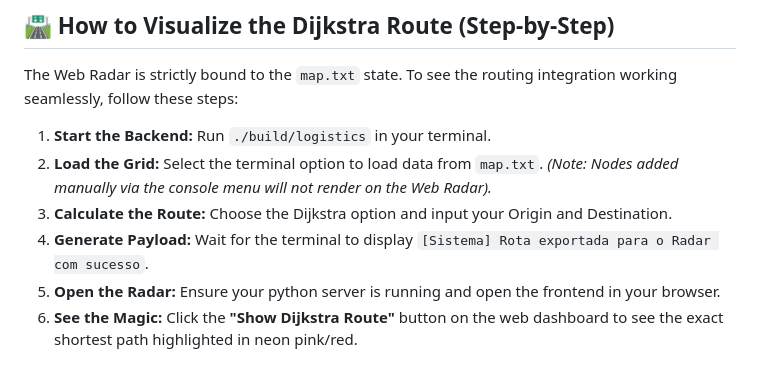
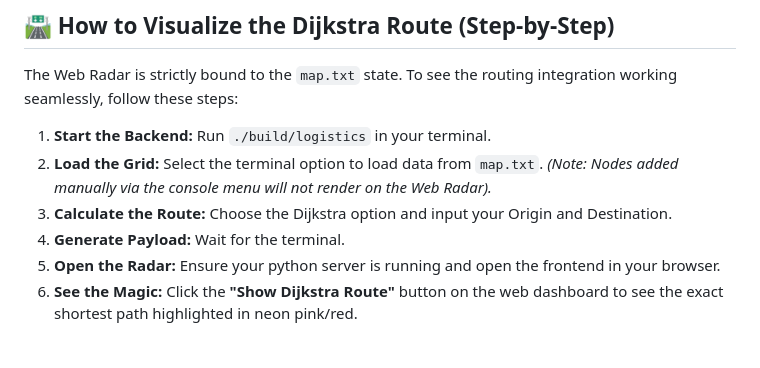
Before and after one commit to Bruno-Grosso/Logistics_Network, a Markdown page: README.md, the part around the change. Drawn GitHub-style.

```diff
--- a/README.md
+++ b/README.md
@@ -66,7 +66,7 @@ The Web Radar is strictly bound to the `map.txt` state. To see the routing integ
 1. **Start the Backend:** Run `./build/logistics` in your terminal.
 2. **Load the Grid:** Select the terminal option to load data from `map.txt`. *(Note: Nodes added manually via the console menu will not render on the Web Radar).*
 3. **Calculate the Route:** Choose the Dijkstra option and input your Origin and Destination.
-4. **Generate Payload:** Wait for the terminal to display `[Sistema] Rota exportada para o Radar com sucesso`.
+4. **Generate Payload:** Wait for the terminal.
 5. **Open the Radar:** Ensure your python server is running and open the frontend in your browser.
 6. **See the Magic:** Click the **"Show Dijkstra Route"** button on the web dashboard to see the exact shortest path highlighted in neon pink/red.
 
```
